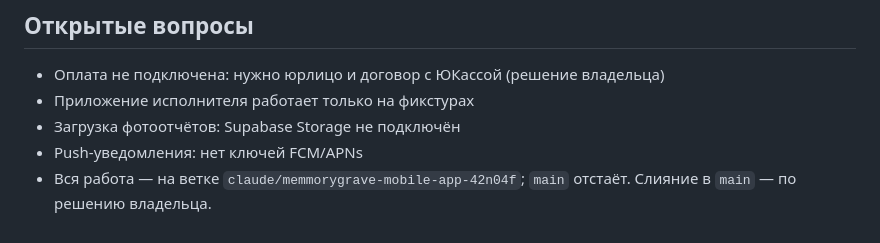
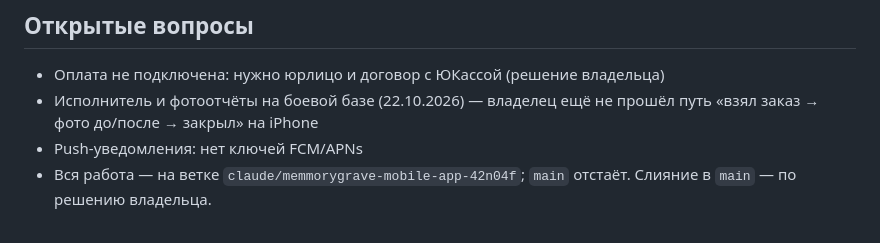
Before and after one commit to valerauvarov23021997-ops/memorygrave, a Markdown page: docs/HANDOFF.md, the part around the change. Drawn GitHub-style.

Commit message:
docs: исполнитель и фотоотчёты больше не «на фикстурах»
Co-Authored-By: Claude Opus 5.5 <noreply@anthropic.com>

```diff
--- a/docs/HANDOFF.md
+++ b/docs/HANDOFF.md
@@ -245,8 +245,8 @@ Claude Code (`claude --continue`).
 ## Открытые вопросы
 
 - Оплата не подключена: нужно юрлицо и договор с ЮКассой (решение владельца)
-- Приложение исполнителя работает только на фикстурах
-- Загрузка фотоотчётов: Supabase Storage не подключён
+- Исполнитель и фотоотчёты на боевой базе (22.10.2026) — владелец ещё не
+  прошёл путь «взял заказ → фото до/после → закрыл» на iPhone
 - Push-уведомления: нет ключей FCM/APNs
 - Вся работа — на ветке `claude/memmorygrave-mobile-app-42n04f`;
   `main` отстаёт. Слияние в `main` — по решению владельца.
```
Also changed, not shown: CLAUDE.md (+2 -1 lines), SUMMARY.md (+9 -9 lines).
